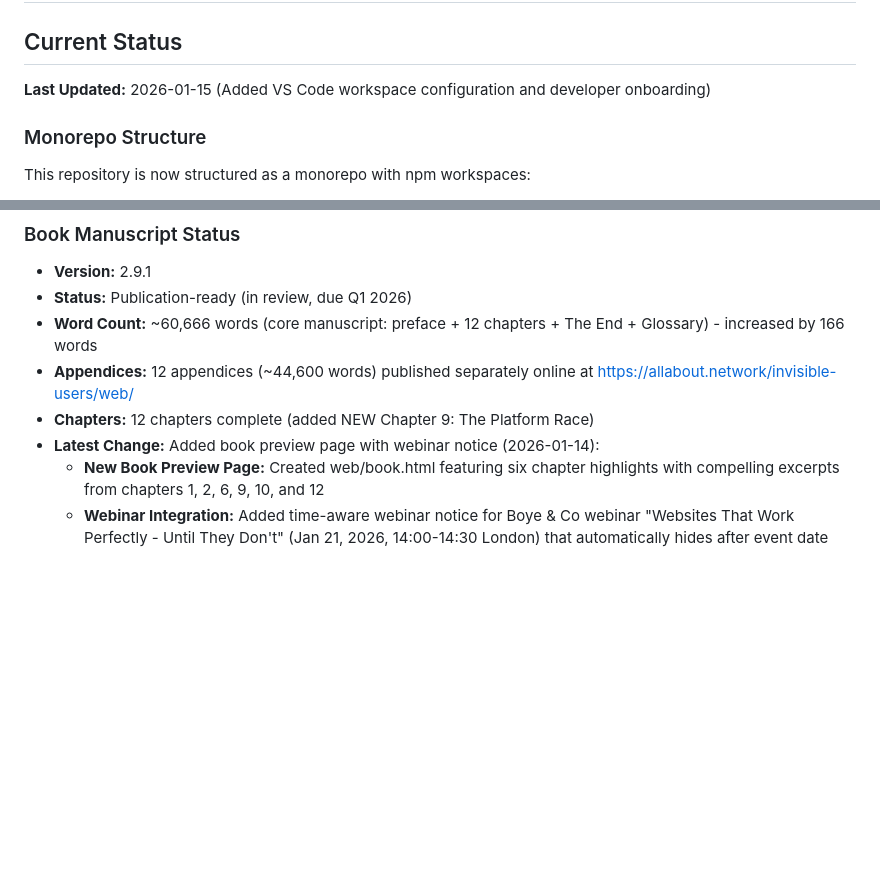
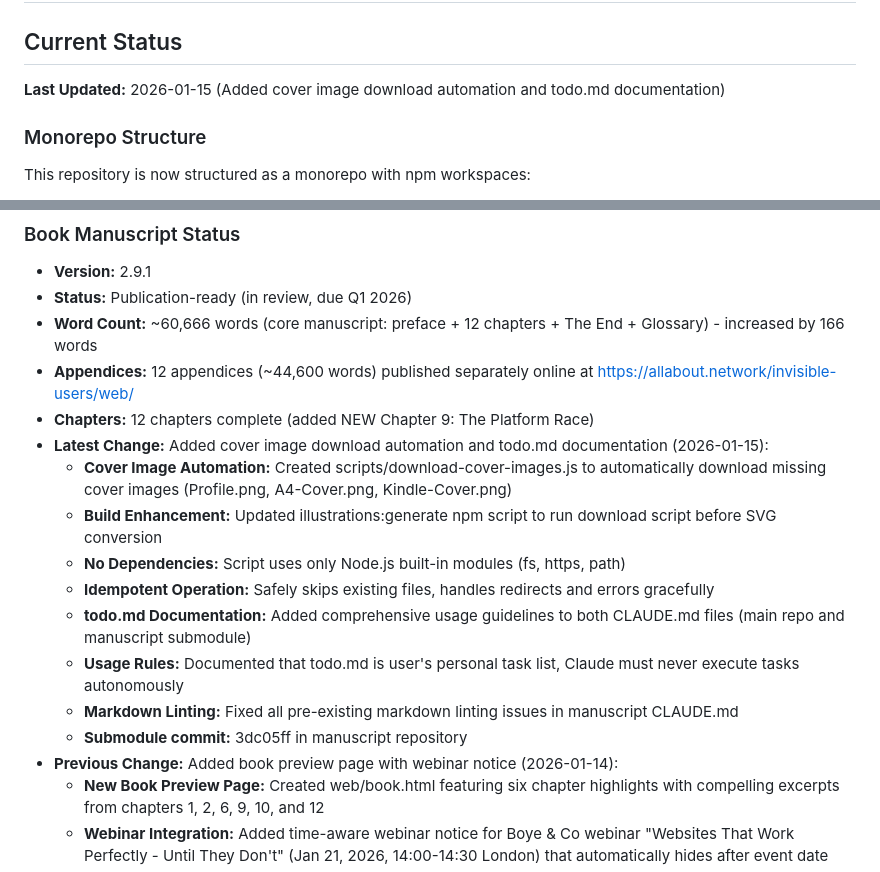
Before and after one commit to ddttom/invisible-users, a Markdown page: PROJECTSTATE.md, 2 parts joined by grey strips. Drawn GitHub-style; blank space fills up the shorter version.

Commit message:
Update project state with cover image automation

```diff
--- a/PROJECTSTATE.md
+++ b/PROJECTSTATE.md
@@ -2,7 +2,7 @@
 
 ## Current Status
 
-**Last Updated:** 2026-01-15 (Added VS Code workspace configuration and developer onboarding)
+**Last Updated:** 2026-01-15 (Added cover image download automation and todo.md documentation)
 
 ### Monorepo Structure
 
@@ -21,7 +21,16 @@ All projects share dependency management and build scripts via npm workspaces.
 - **Word Count:** ~60,666 words (core manuscript: preface + 12 chapters + The End + Glossary) - increased by 166 words
 - **Appendices:** 12 appendices (~44,600 words) published separately online at <https://allabout.network/invisible-users/web/>
 - **Chapters:** 12 chapters complete (added NEW Chapter 9: The Platform Race)
-- **Latest Change:** Added book preview page with webinar notice (2026-01-14):
+- **Latest Change:** Added cover image download automation and todo.md documentation (2026-01-15):
+  - **Cover Image Automation:** Created scripts/download-cover-images.js to automatically download missing cover images (Profile.png, A4-Cover.png, Kindle-Cover.png)
+  - **Build Enhancement:** Updated illustrations:generate npm script to run download script before SVG conversion
+  - **No Dependencies:** Script uses only Node.js built-in modules (fs, https, path)
+  - **Idempotent Operation:** Safely skips existing files, handles redirects and errors gracefully
+  - **todo.md Documentation:** Added comprehensive usage guidelines to both CLAUDE.md files (main repo and manuscript submodule)
+  - **Usage Rules:** Documented that todo.md is user's personal task list, Claude must never execute tasks autonomously
+  - **Markdown Linting:** Fixed all pre-existing markdown linting issues in manuscript CLAUDE.md
+  - **Submodule commit:** 3dc05ff in manuscript repository
+- **Previous Change:** Added book preview page with webinar notice (2026-01-14):
   - **New Book Preview Page:** Created web/book.html featuring six chapter highlights with compelling excerpts from chapters 1, 2, 6, 9, 10, and 12
   - **Webinar Integration:** Added time-aware webinar notice for Boye & Co webinar "Websites That Work Perfectly - Until They Don't" (Jan 21, 2026, 14:00-14:30 London) that automatically hides after event date
   - **Visual Design:** Blue gradient header and design system matching index.html with full mobile responsiveness
```
